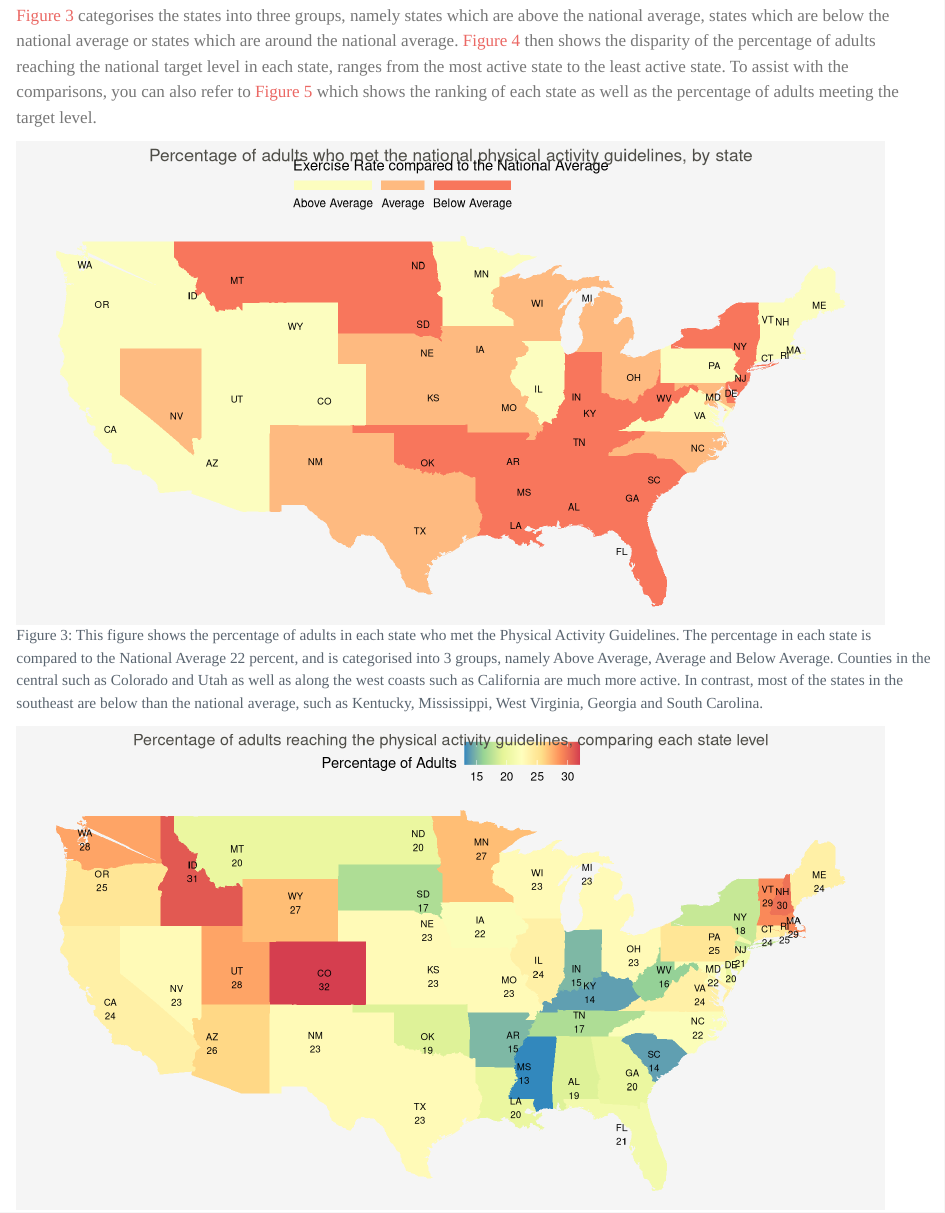
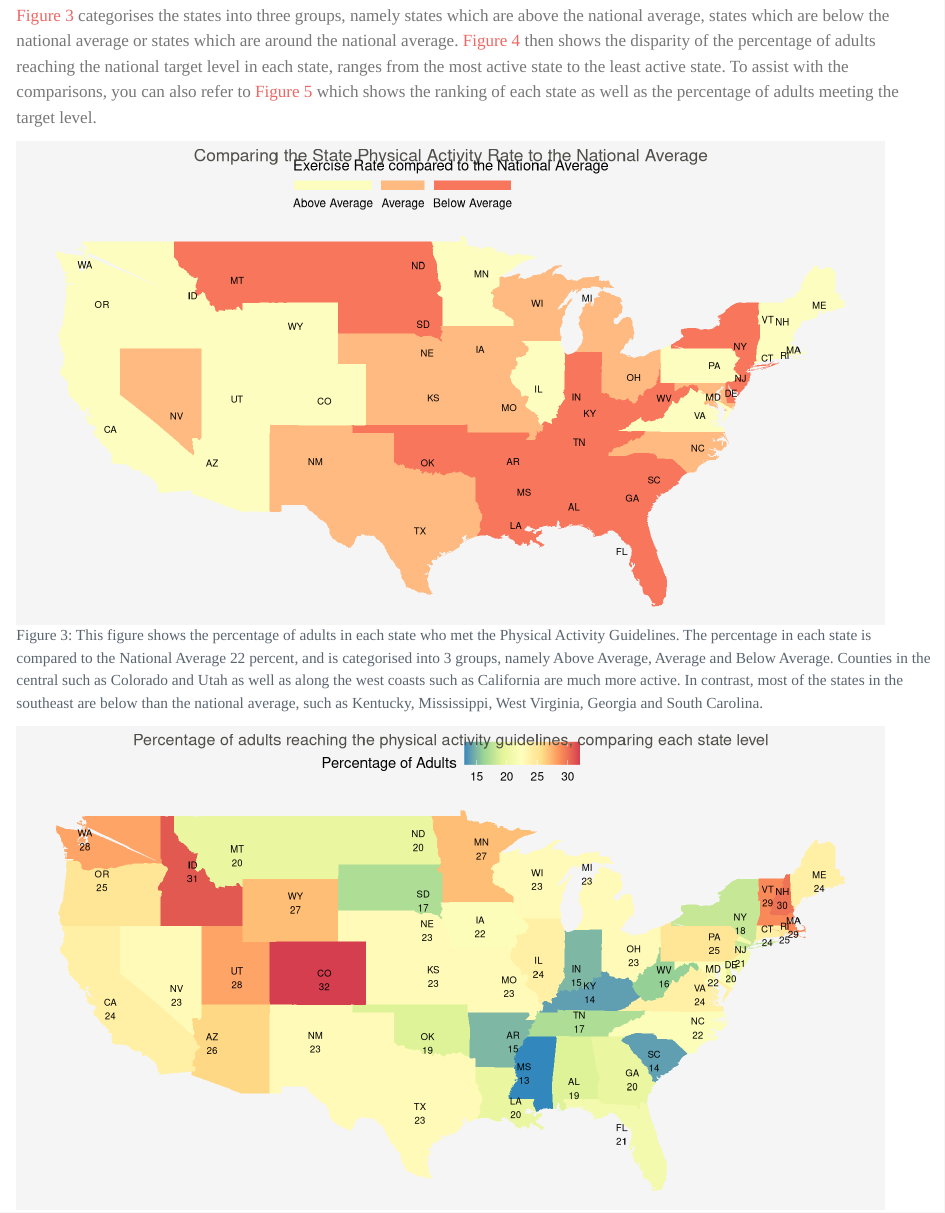
Before and after one commit to etc5523-2022/blog-Minminsoh, a Quarto document (posts/week01/index.qmd): the page in a window 1100 px wide, from 5220 px down. Rendered offline with R 4.5, knitr and Pandoc in place of Quarto, with nearby package versions; some code elsewhere in the file could not run offline.

Commit message:
modify plot titles

```diff
--- a/posts/week01/index.qmd
+++ b/posts/week01/index.qmd
@@ -327,7 +327,7 @@ ggplot(df_state_plot, aes(long, lat, gsroup = region))+
                     name = "Exercise Rate compared to the National Average",
                     guide = guide_legend( keyheight = unit(3, units = "mm"), keywidth=unit(12, units = "mm"), label.position = "bottom", title.position = 'top', nrow=1))+
   theme_void()+
-  ggtitle("Percentage of adults who met the national physical activity guidelines, by state")+
+  ggtitle("Comparing the State Physical Activity Rate to the National Average")+
   theme(
     legend.position = "top",
     plot.background = element_rect(fill = "#f5f5f5", color = NA),
```
